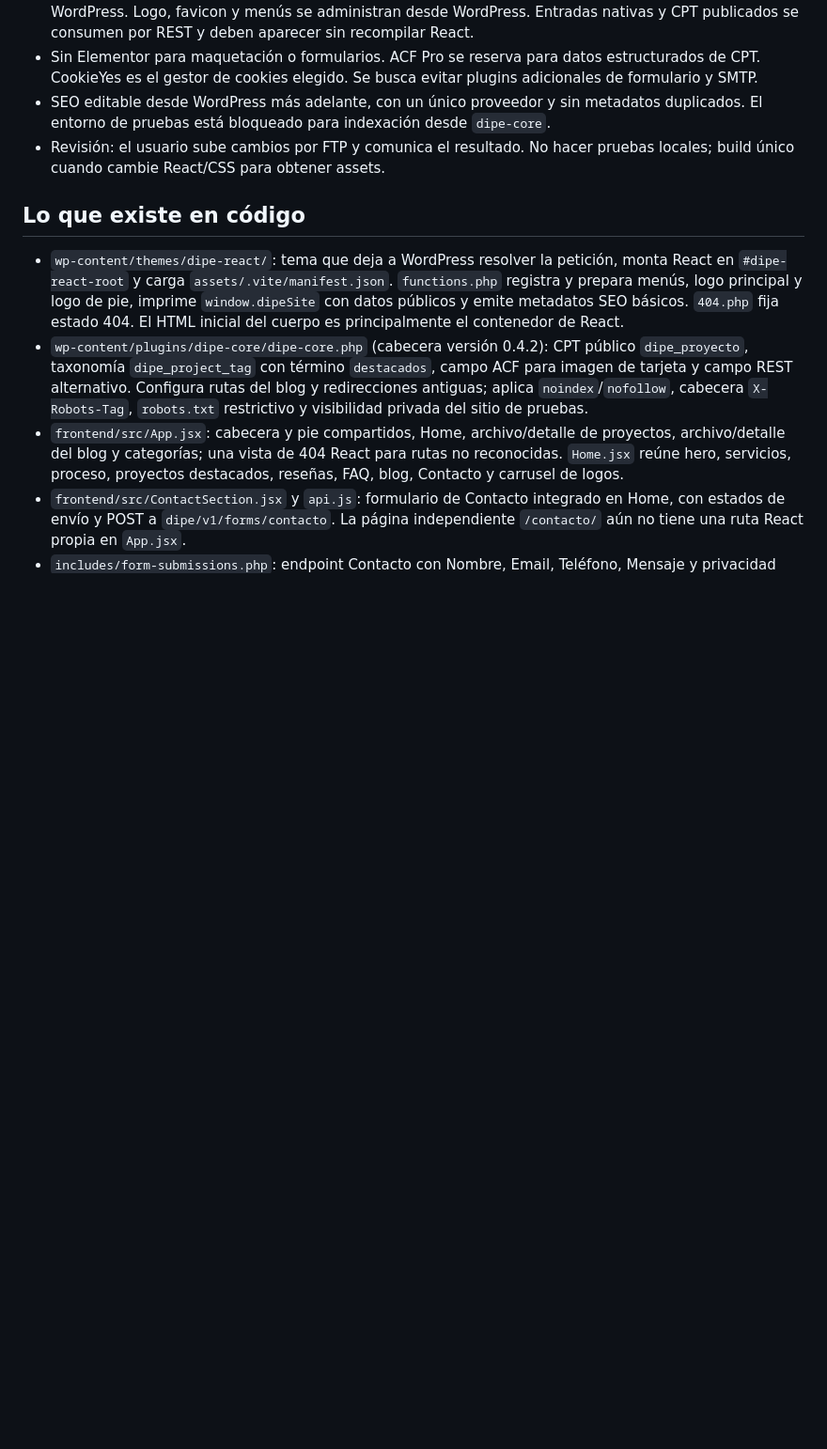
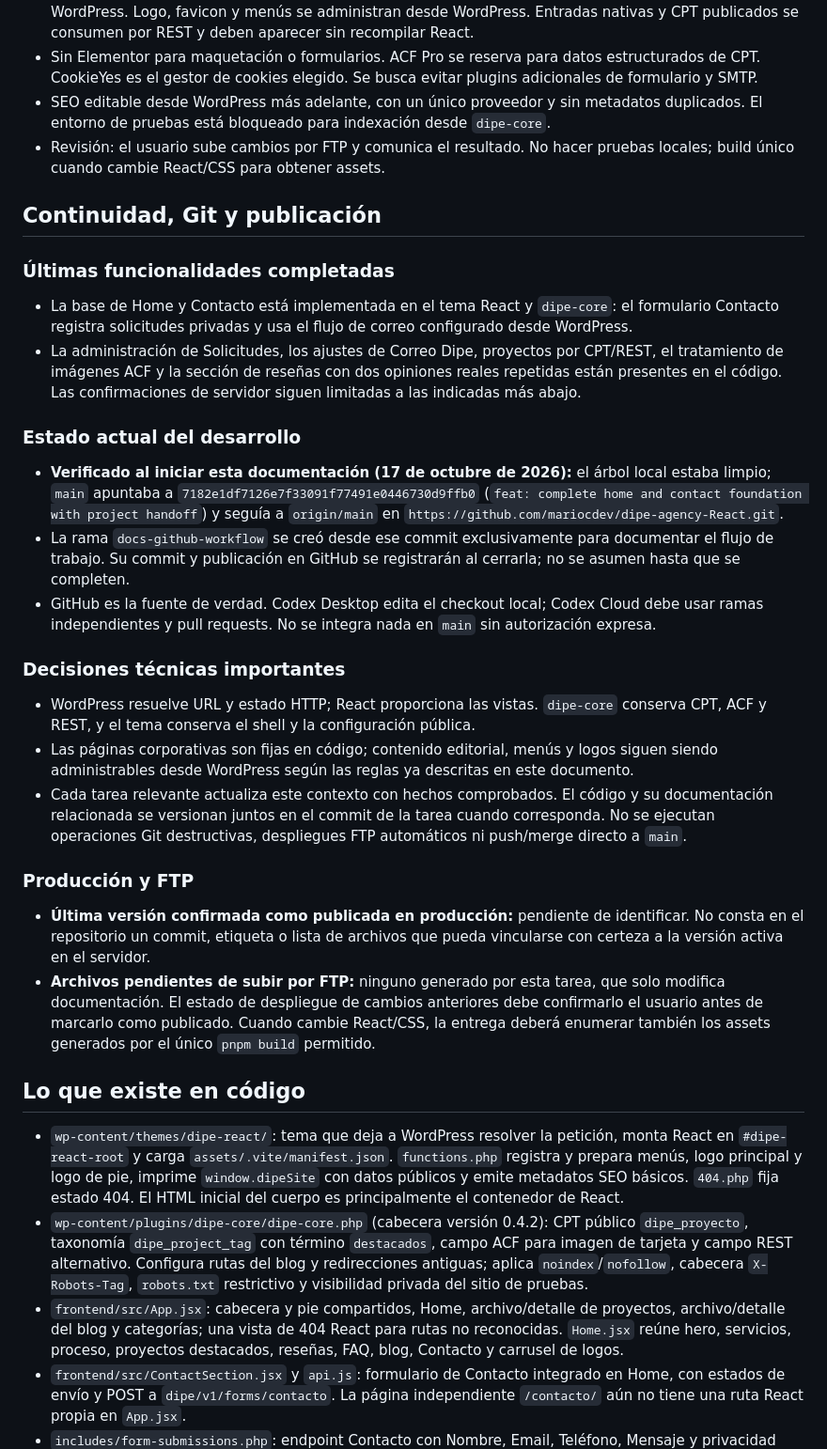
Before and after one commit to mariocdev/dipe-agency-React, a Markdown page: CONTEXTO-PROYECTO.md, the part around the change. Shown at 94% size. GitHub-like rendering; blank space fills up the shorter version.

Commit message:
docs: establish GitHub continuity workflow

```diff
--- a/CONTEXTO-PROYECTO.md
+++ b/CONTEXTO-PROYECTO.md
@@ -9,6 +9,30 @@
 - Sin Elementor para maquetación o formularios. ACF Pro se reserva para datos estructurados de CPT. CookieYes es el gestor de cookies elegido. Se busca evitar plugins adicionales de formulario y SMTP.
 - SEO editable desde WordPress más adelante, con un único proveedor y sin metadatos duplicados. El entorno de pruebas está bloqueado para indexación desde `dipe-core`.
 - Revisión: el usuario sube cambios por FTP y comunica el resultado. No hacer pruebas locales; build único cuando cambie React/CSS para obtener assets.
+
+## Continuidad, Git y publicación
+
+### Últimas funcionalidades completadas
+
+- La base de Home y Contacto está implementada en el tema React y `dipe-core`: el formulario Contacto registra solicitudes privadas y usa el flujo de correo configurado desde WordPress.
+- La administración de Solicitudes, los ajustes de Correo Dipe, proyectos por CPT/REST, el tratamiento de imágenes ACF y la sección de reseñas con dos opiniones reales repetidas están presentes en el código. Las confirmaciones de servidor siguen limitadas a las indicadas más abajo.
+
+### Estado actual del desarrollo
+
+- **Verificado al iniciar esta documentación (17 de octubre de 2026):** el árbol local estaba limpio; `main` apuntaba a `7182e1df7126e7f33091f77491e0446730d9ffb0` (`feat: complete home and contact foundation with project handoff`) y seguía a `origin/main` en `https://github.com/mariocdev/dipe-agency-React.git`.
+- La rama `docs-github-workflow` se creó desde ese commit exclusivamente para documentar el flujo de trabajo. Su commit y publicación en GitHub se registrarán al cerrarla; no se asumen hasta que se completen.
+- GitHub es la fuente de verdad. Codex Desktop edita el checkout local; Codex Cloud debe usar ramas independientes y pull requests. No se integra nada en `main` sin autorización expresa.
+
+### Decisiones técnicas importantes
+
+- WordPress resuelve URL y estado HTTP; React proporciona las vistas. `dipe-core` conserva CPT, ACF y REST, y el tema conserva el shell y la configuración pública.
+- Las páginas corporativas son fijas en código; contenido editorial, menús y logos siguen siendo administrables desde WordPress según las reglas ya descritas en este documento.
+- Cada tarea relevante actualiza este contexto con hechos comprobados. El código y su documentación relacionada se versionan juntos en el commit de la tarea cuando corresponda. No se ejecutan operaciones Git destructivas, despliegues FTP automáticos ni push/merge directo a `main`.
+
+### Producción y FTP
+
+- **Última versión confirmada como publicada en producción:** pendiente de identificar. No consta en el repositorio un commit, etiqueta o lista de archivos que pueda vincularse con certeza a la versión activa en el servidor.
+- **Archivos pendientes de subir por FTP:** ninguno generado por esta tarea, que solo modifica documentación. El estado de despliegue de cambios anteriores debe confirmarlo el usuario antes de marcarlo como publicado. Cuando cambie React/CSS, la entrega deberá enumerar también los assets generados por el único `pnpm build` permitido.
 
 ## Lo que existe en código
 
```
Also changed, not shown: AGENTS.md (+8 -0 lines).
